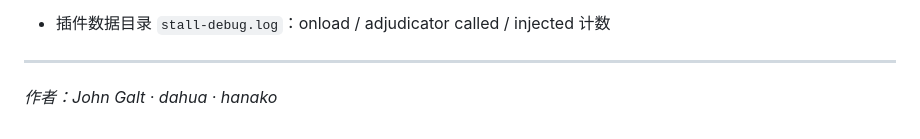
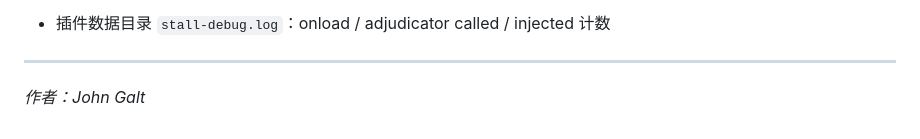
Before and after one commit to JohnGalt0802/HanaAgent-Plugins, a Markdown page: plugins/hana-downloader/README.md, the part around the change. Rendered like a GitHub page.

Commit message:
docs: 作者信息统一只写 John Galt

```diff
--- a/plugins/hana-downloader/README.md
+++ b/plugins/hana-downloader/README.md
@@ -162,4 +162,4 @@ pwsh -File <你的重启脚本路径>\restart-hana-reliable.ps1
 
 ---
 
-*作者：John Galt · dahua · hanako*
+*作者：John Galt*
```
